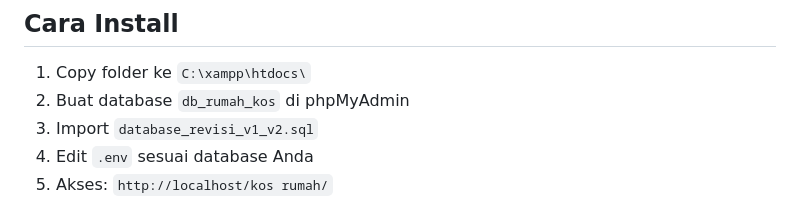
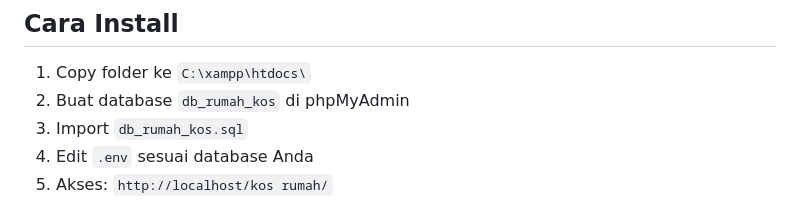
Before and after one commit to Eryanto06/rumah-kos, a Markdown page: README.md, the part around the change. GitHub-like rendering.

```diff
--- a/README.md
+++ b/README.md
@@ -25,7 +25,7 @@ Sistem informasi Manajemen rumah kos berbasis web, dibangun dengan CodeIgniter 4
 
 1. Copy folder ke `C:\xampp\htdocs\`
 2. Buat database `db_rumah_kos` di phpMyAdmin
-3. Import `database_revisi_v1_v2.sql`
+3. Import `db_rumah_kos.sql`
 4. Edit `.env` sesuai database Anda
 5. Akses: `http://localhost/kos rumah/`
 
```
